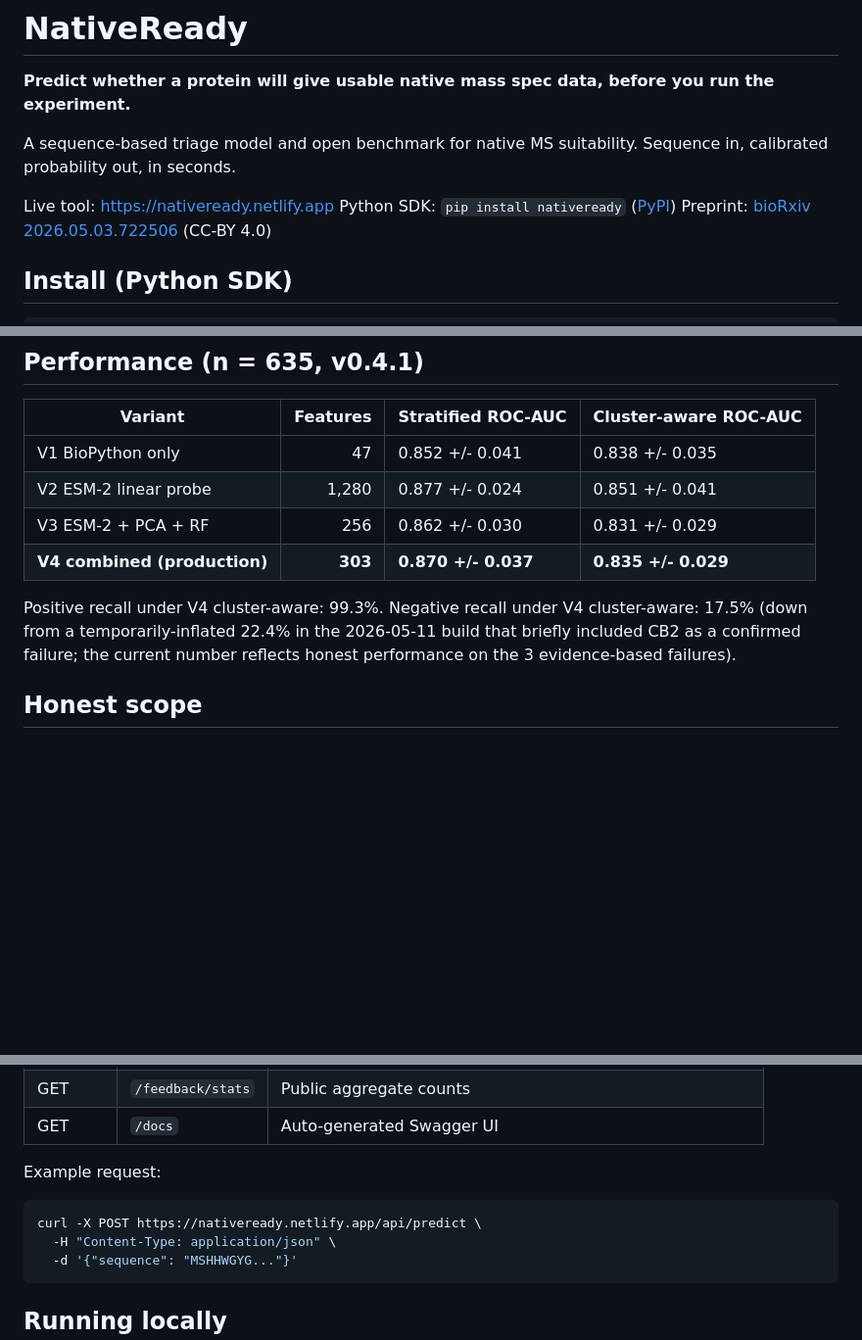
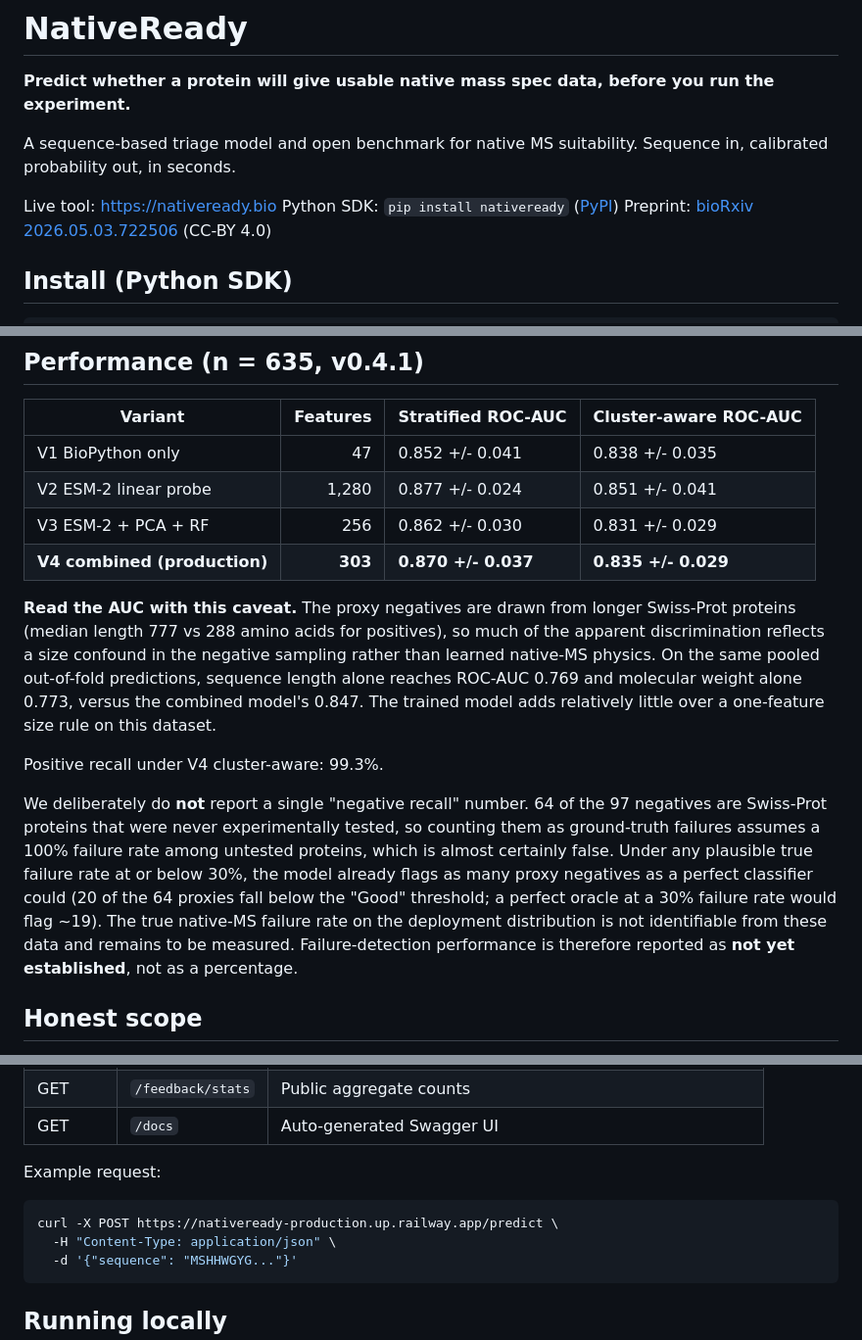
Before and after one commit to brhanufen/nativeready, a Markdown page: README.md, 3 parts joined by grey strips. Shown at 98% size. Drawn GitHub-style; blank space fills up the shorter version.

````diff
--- a/README.md
+++ b/README.md
@@ -4,7 +4,7 @@
 
 A sequence-based triage model and open benchmark for native MS suitability. Sequence in, calibrated probability out, in seconds.
 
-Live tool: https://nativeready.netlify.app
+Live tool: https://nativeready.bio
 Python SDK: `pip install nativeready` ([PyPI](https://pypi.org/project/nativeready/))
 Preprint: [bioRxiv 2026.05.03.722506](https://doi.org/10.64898/2026.05.03.722506) (CC-BY 4.0)
 
@@ -58,8 +58,11 @@ Paste a protein sequence (FASTA or raw amino acids). The model returns:
 | V3 ESM-2 + PCA + RF | 256 | 0.862 +/- 0.030 | 0.831 +/- 0.029 |
 | **V4 combined (production)** | **303** | **0.870 +/- 0.037** | **0.835 +/- 0.029** |
 
+**Read the AUC with this caveat.** The proxy negatives are drawn from longer Swiss-Prot proteins (median length 777 vs 288 amino acids for positives), so much of the apparent discrimination reflects a size confound in the negative sampling rather than learned native-MS physics. On the same pooled out-of-fold predictions, sequence length alone reaches ROC-AUC 0.769 and molecular weight alone 0.773, versus the combined model's 0.847. The trained model adds relatively little over a one-feature size rule on this dataset.
+
 Positive recall under V4 cluster-aware: 99.3%.
-Negative recall under V4 cluster-aware: 17.5% (down from a temporarily-inflated 22.4% in the 2026-05-11 build that briefly included CB2 as a confirmed failure; the current number reflects honest performance on the 3 evidence-based failures).
+
+We deliberately do **not** report a single "negative recall" number. 64 of the 97 negatives are Swiss-Prot proteins that were never experimentally tested, so counting them as ground-truth failures assumes a 100% failure rate among untested proteins, which is almost certainly false. Under any plausible true failure rate at or below 30%, the model already flags as many proxy negatives as a perfect classifier could (20 of the 64 proxies fall below the "Good" threshold; a perfect oracle at a 30% failure rate would flag ~19). The true native-MS failure rate on the deployment distribution is not identifiable from these data and remains to be measured. Failure-detection performance is therefore reported as **not yet established**, not as a percentage.
 
 ## Honest scope
 
@@ -136,7 +139,7 @@ nativeready/
 
 Example request:
 ```bash
-curl -X POST https://nativeready.netlify.app/api/predict \
+curl -X POST https://nativeready-production.up.railway.app/predict \
   -H "Content-Type: application/json" \
   -d '{"sequence": "MSHHWGYG..."}'
 ```
````
Also changed, not shown: model/MODEL_CARD.md (+129 -117 lines).
